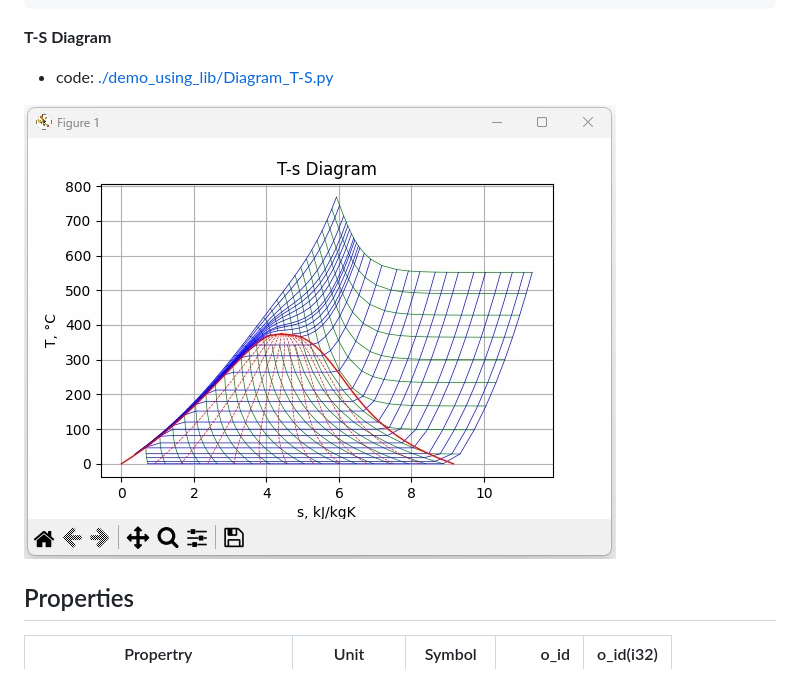
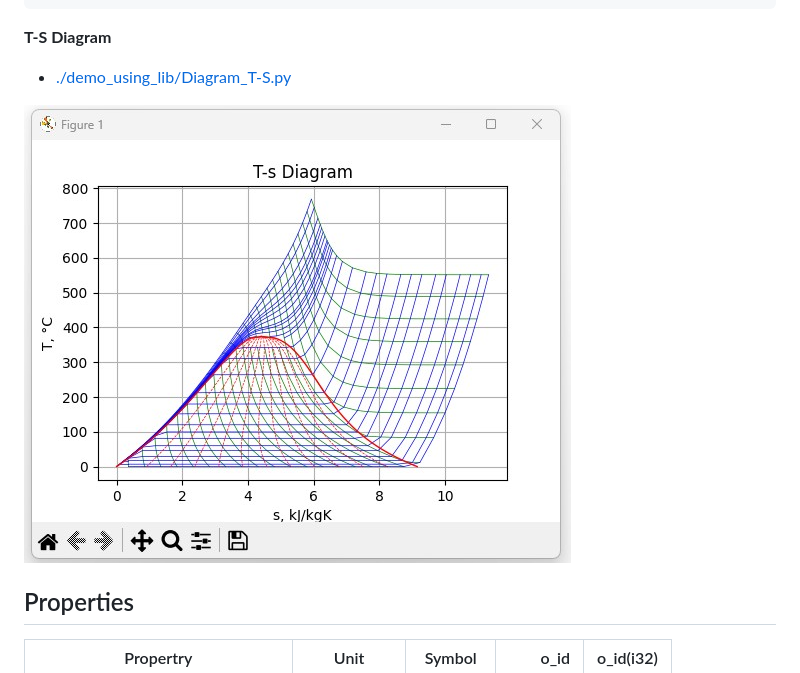
Before and after one commit to thermalogic/RustSEUIF97, a Markdown page: README.md, the part around the change. Drawn GitHub-style; pictures changed too: img/T-S.jpg.

```diff
--- a/README.md
+++ b/README.md
@@ -184,7 +184,7 @@ print(f"p={p}, t={t} h={h:.3f} s={s:.3f}")
 
 **T-S Diagram**
 
-* code: [./demo_using_lib/Diagram_T-S.py](./demo_using_lib/Diagram_T-S.py)
+* [./demo_using_lib/Diagram_T-S.py](./demo_using_lib/Diagram_T-S.py)
 
 ![T-S Diagram](./img/T-S.jpg)
 
```
Also changed, not shown: 7 other files.
